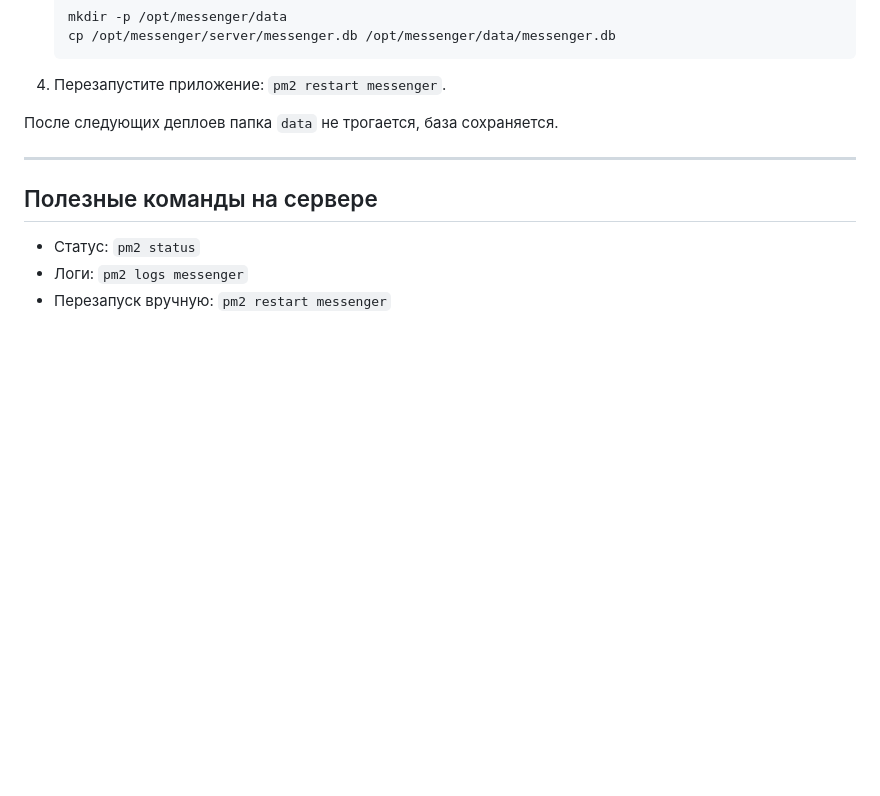
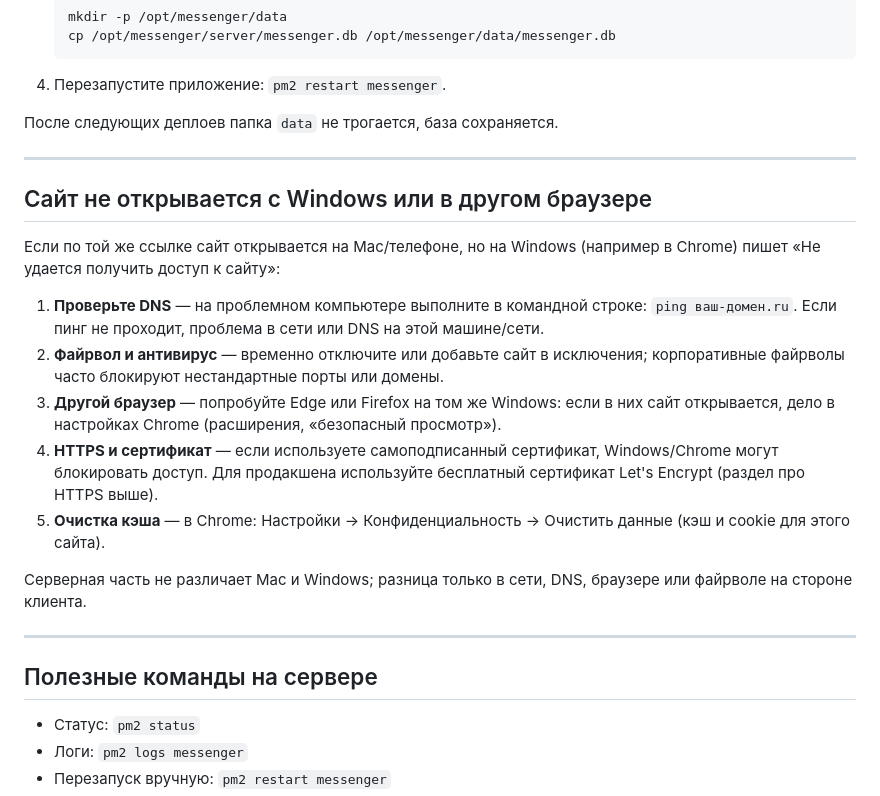
Before and after one commit to Alikyshkin/messenger, a Markdown page: docs/deploy-server.md, the part around the change. Drawn GitHub-style; blank space fills up the shorter version.

Commit message:
docs: обновление deploy-server.md
Co-authored-by: Cursor <cursoragent@cursor.com>

```diff
--- a/docs/deploy-server.md
+++ b/docs/deploy-server.md
@@ -435,6 +435,20 @@ git clone https://ВАШ_ТОКЕН@github.com/ВАШ_ЛОГИН/messenger.git /
 
 ---
 
+## Сайт не открывается с Windows или в другом браузере
+
+Если по той же ссылке сайт открывается на Mac/телефоне, но на Windows (например в Chrome) пишет «Не удается получить доступ к сайту»:
+
+1. **Проверьте DNS** — на проблемном компьютере выполните в командной строке: `ping ваш-домен.ru`. Если пинг не проходит, проблема в сети или DNS на этой машине/сети.
+2. **Файрвол и антивирус** — временно отключите или добавьте сайт в исключения; корпоративные файрволы часто блокируют нестандартные порты или домены.
+3. **Другой браузер** — попробуйте Edge или Firefox на том же Windows: если в них сайт открывается, дело в настройках Chrome (расширения, «безопасный просмотр»).
+4. **HTTPS и сертификат** — если используете самоподписанный сертификат, Windows/Chrome могут блокировать доступ. Для продакшена используйте бесплатный сертификат Let's Encrypt (раздел про HTTPS выше).
+5. **Очистка кэша** — в Chrome: Настройки → Конфиденциальность → Очистить данные (кэш и cookie для этого сайта).
+
+Серверная часть не различает Mac и Windows; разница только в сети, DNS, браузере или файрволе на стороне клиента.
+
+---
+
 ## Полезные команды на сервере
 
 - Статус: `pm2 status`
```
